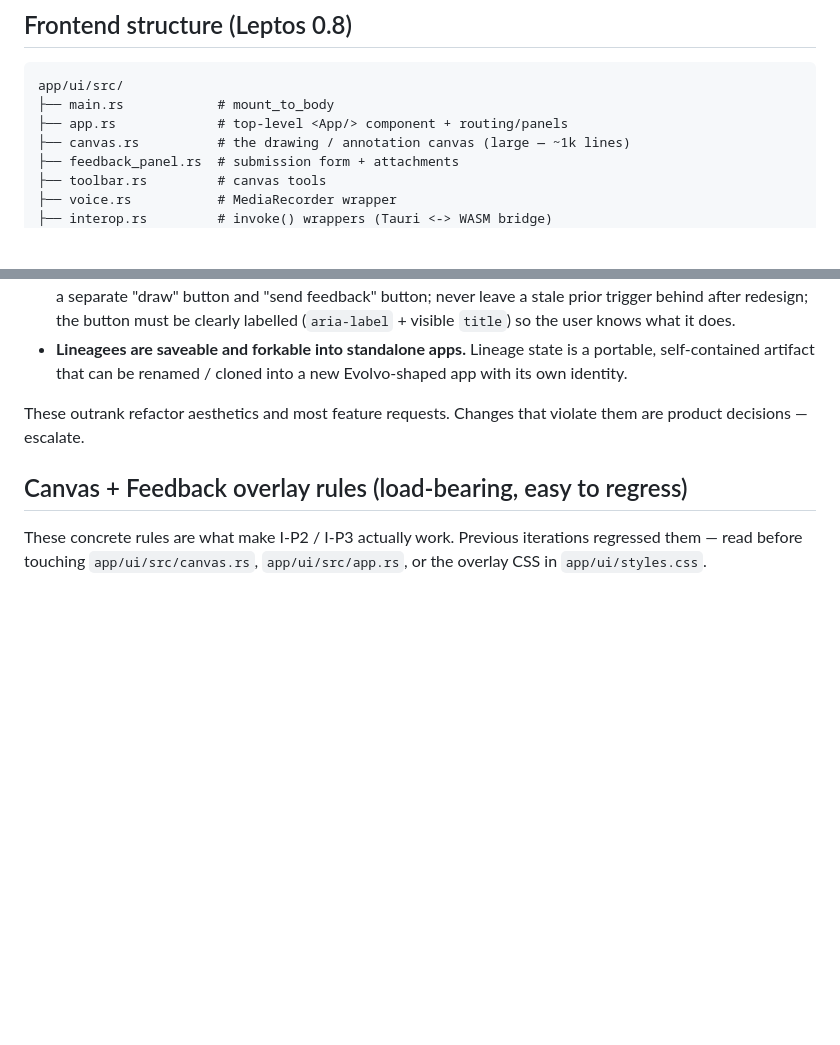
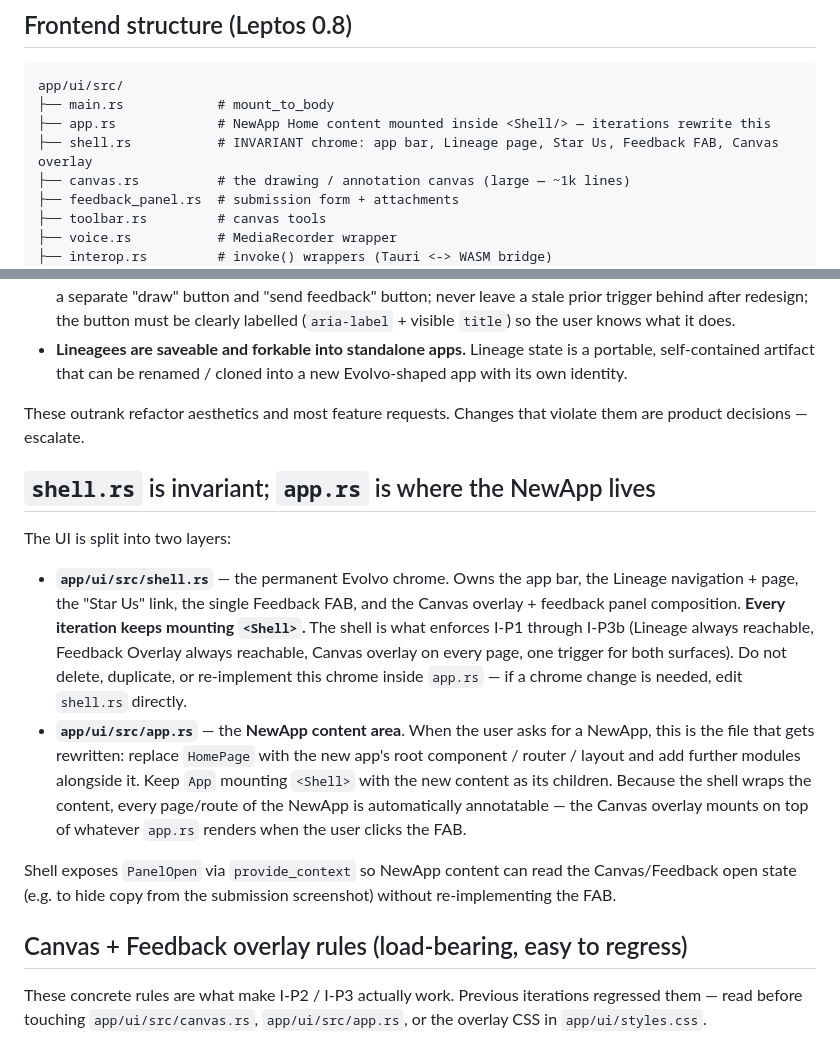
Before and after one commit to Saimirbaci/evolvo, a Markdown page: CLAUDE.md, 2 parts joined by grey strips. GitHub-like rendering; blank space fills up the shorter version.

Commit message:
Updated claude files

````diff
--- a/CLAUDE.md
+++ b/CLAUDE.md
@@ -80,7 +80,8 @@ Every new command MUST be registered in the `invoke_handler` in `src-tauri/src/l
 ```
 app/ui/src/
 ├── main.rs            # mount_to_body
-├── app.rs             # top-level <App/> component + routing/panels
+├── app.rs             # NewApp Home content mounted inside <Shell/> — iterations rewrite this
+├── shell.rs           # INVARIANT chrome: app bar, Lineage page, Star Us, Feedback FAB, Canvas overlay
 ├── canvas.rs          # the drawing / annotation canvas (large — ~1k lines)
 ├── feedback_panel.rs  # submission form + attachments
 ├── toolbar.rs         # canvas tools
@@ -120,6 +121,15 @@ See `.claude/rules/common/product-invariants.md` for authoritative text. In shor
 - **Lineagees are saveable and forkable into standalone apps.** Lineage state is a portable, self-contained artifact that can be renamed / cloned into a new Evolvo-shaped app with its own identity.
 
 These outrank refactor aesthetics and most feature requests. Changes that violate them are product decisions — escalate.
+
+## `shell.rs` is invariant; `app.rs` is where the NewApp lives
+
+The UI is split into two layers:
+
+- **`app/ui/src/shell.rs`** — the permanent Evolvo chrome. Owns the app bar, the Lineage navigation + page, the "Star Us" link, the single Feedback FAB, and the Canvas overlay + feedback panel composition. **Every iteration keeps mounting `<Shell>`.** The shell is what enforces I-P1 through I-P3b (Lineage always reachable, Feedback Overlay always reachable, Canvas overlay on every page, one trigger for both surfaces). Do not delete, duplicate, or re-implement this chrome inside `app.rs` — if a chrome change is needed, edit `shell.rs` directly.
+- **`app/ui/src/app.rs`** — the **NewApp content area**. When the user asks for a NewApp, this is the file that gets rewritten: replace `HomePage` with the new app's root component / router / layout and add further modules alongside it. Keep `App` mounting `<Shell>` with the new content as its children. Because the shell wraps the content, every page/route of the NewApp is automatically annotatable — the Canvas overlay mounts on top of whatever `app.rs` renders when the user clicks the FAB.
+
+Shell exposes `PanelOpen` via `provide_context` so NewApp content can read the Canvas/Feedback open state (e.g. to hide copy from the submission screenshot) without re-implementing the FAB.
 
 ## Canvas + Feedback overlay rules (load-bearing, easy to regress)
 
````
Also changed, not shown: 2 other files.
